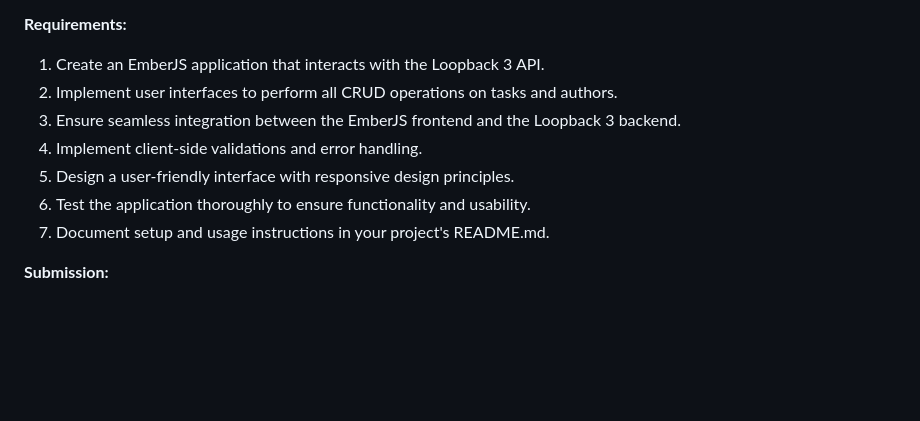
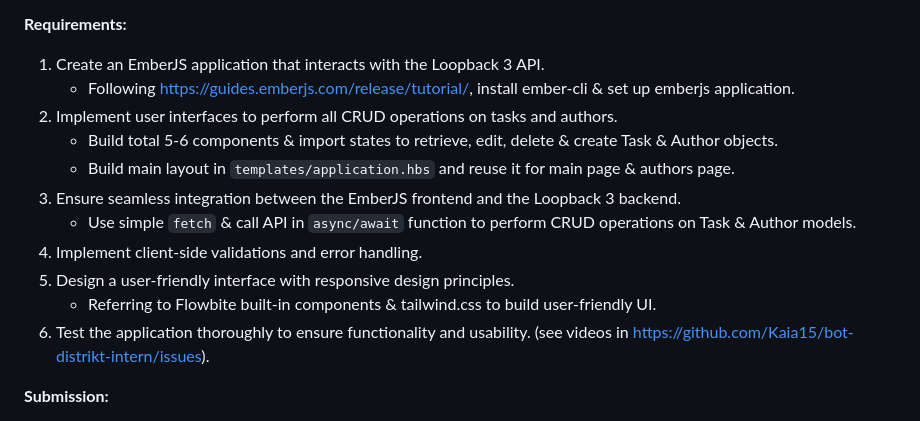
Before and after one commit to Kaia15/collabtrack-hub-app, a Markdown page: set-up-documentation.md, the part around the change. Rendered like a GitHub page; blank space fills up the shorter version.

```diff
--- a/set-up-documentation.md
+++ b/set-up-documentation.md
@@ -51,12 +51,16 @@
 **Requirements:**
 
 1. Create an EmberJS application that interacts with the Loopback 3 API.
-2. Implement user interfaces to perform all CRUD operations on tasks and authors.
-3. Ensure seamless integration between the EmberJS frontend and the Loopback 3 backend.
-4. Implement client-side validations and error handling.
-5. Design a user-friendly interface with responsive design principles.
-6. Test the application thoroughly to ensure functionality and usability.
-7. Document setup and usage instructions in your project's README.md.
+   - Following https://guides.emberjs.com/release/tutorial/, install ember-cli & set up emberjs application.
+3. Implement user interfaces to perform all CRUD operations on tasks and authors.
+   - Build total 5-6 components & import states to retrieve, edit, delete & create Task & Author objects.
+   - Build main layout in `templates/application.hbs` and reuse it for main page & authors page.
+4. Ensure seamless integration between the EmberJS frontend and the Loopback 3 backend.
+   - Use simple `fetch` & call API in `async/await` function to perform CRUD operations on Task & Author models.
+5. Implement client-side validations and error handling.
+6. Design a user-friendly interface with responsive design principles.
+   - Referring to Flowbite built-in components & tailwind.css to build user-friendly UI.
+8. Test the application thoroughly to ensure functionality and usability. (see videos in https://github.com/Kaia15/bot-distrikt-intern/issues).
 
 **Submission:**
 
```
